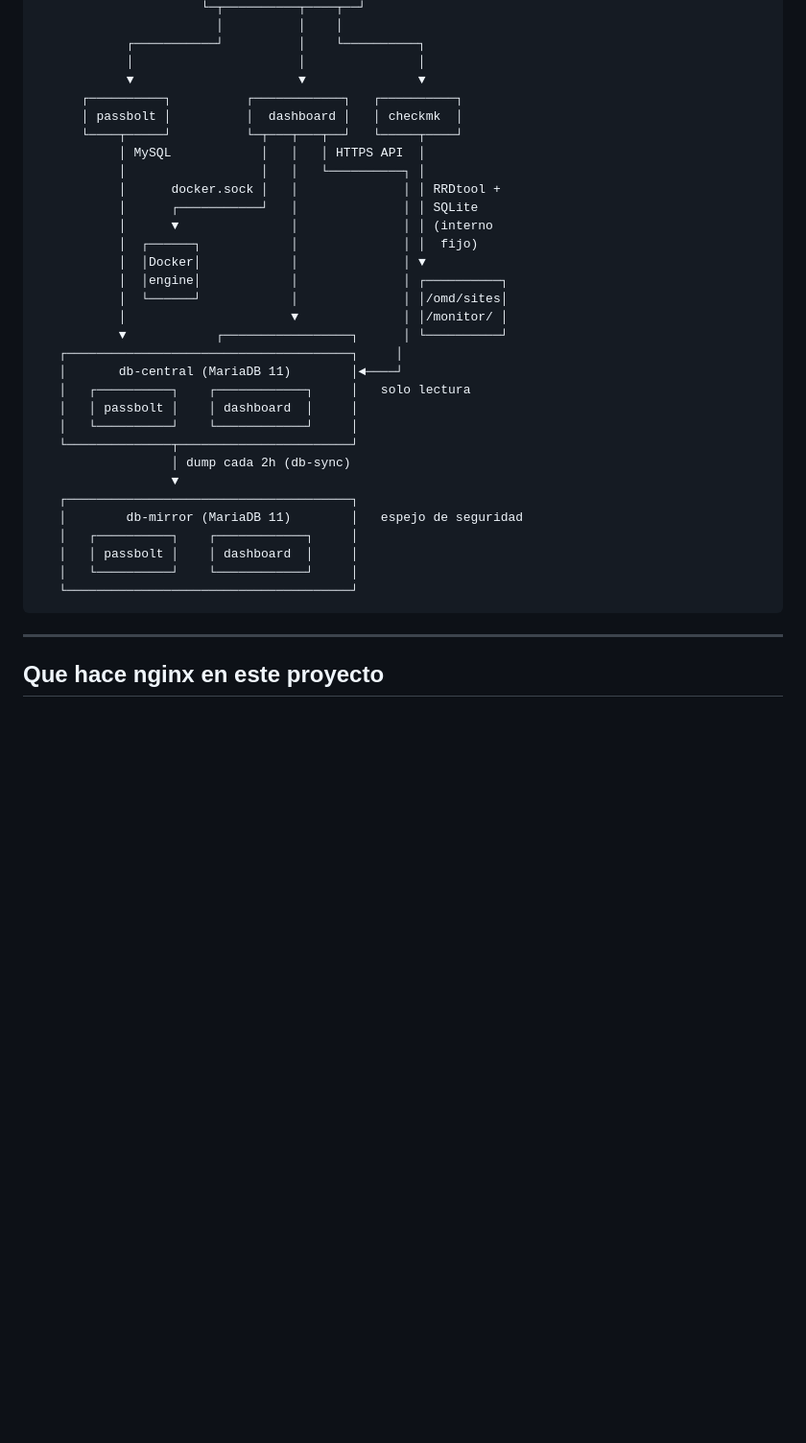
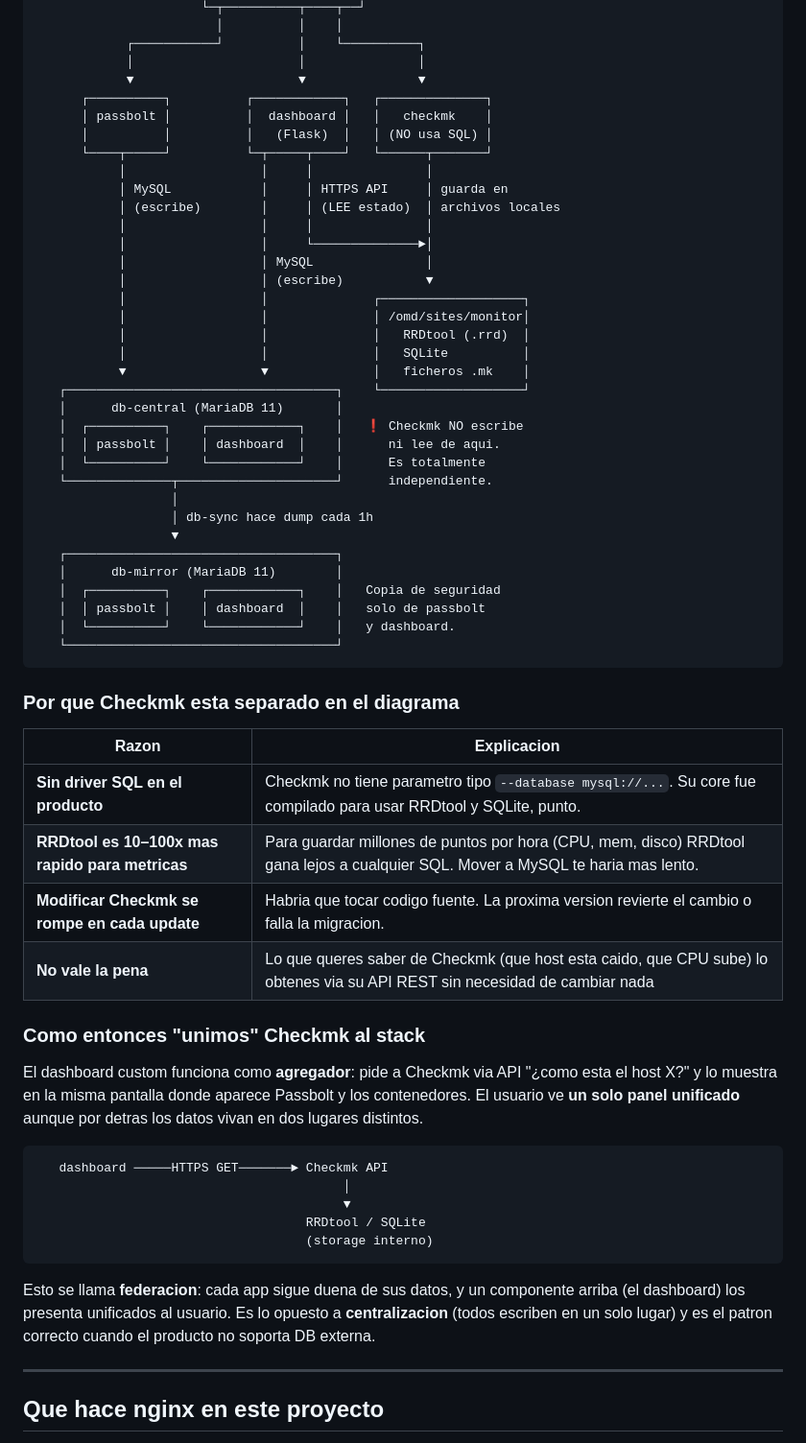
Before and after one commit to Jesus123J/monitor_doker, a Markdown page: ARQUITECTURA.md, the part around the change. Shown at 96% size. Rendered like a GitHub page; blank space fills up the shorter version.

Commit message:
docs: aclarar por que Checkmk NO se conecta a db-central
Diagrama redibujado:
- Checkmk dibujado claramente como isla independiente
- Etiqueta 'NO usa SQL' visible en su caja
- Flecha dashboard -> checkmk API explicita (LEE estado)
- Caja de su storage interno (RRDtool, SQLite, .mk) separada
- Nota grande: 'Checkmk NO escribe ni lee de aqui'

Seccion nueva 'Por que Checkmk esta separado':
- 4 razones explicadas en tabla
- Diagrama mini de la federacion via API
- Contraste centralizacion vs federacion

````diff
--- a/ARQUITECTURA.md
+++ b/ARQUITECTURA.md
@@ -19,35 +19,67 @@ limites a lo que se puede "centralizar".
             ┌───────────┘          │    └──────────┐
             │                      │               │
             ▼                      ▼               ▼
-      ┌──────────┐          ┌────────────┐   ┌──────────┐
-      │ passbolt │          │  dashboard │   │ checkmk  │
-      └────┬─────┘          └─┬───┬───┬──┘   └─────┬────┘
-           │ MySQL            │   │   │ HTTPS API  │
-           │                  │   │   └──────────┐ │
-           │      docker.sock │   │              │ │ RRDtool +
-           │      ┌───────────┘   │              │ │ SQLite
-           │      ▼               │              │ │ (interno
-           │  ┌──────┐            │              │ │  fijo)
-           │  │Docker│            │              │ ▼
-           │  │engine│            │              │ ┌──────────┐
-           │  └──────┘            │              │ │/omd/sites│
-           │                      ▼              │ │/monitor/ │
-           ▼            ┌─────────────────┐      │ └──────────┘
-   ┌──────────────────────────────────────┐     │
-   │       db-central (MariaDB 11)        │◄────┘
-   │   ┌──────────┐    ┌────────────┐     │   solo lectura
-   │   │ passbolt │    │ dashboard  │     │
-   │   └──────────┘    └────────────┘     │
-   └──────────────┬───────────────────────┘
-                  │ dump cada 2h (db-sync)
+      ┌──────────┐          ┌────────────┐   ┌──────────────┐
+      │ passbolt │          │  dashboard │   │   checkmk    │
+      │          │          │   (Flask)  │   │ (NO usa SQL) │
+      └────┬─────┘          └─┬─────┬────┘   └──────┬───────┘
+           │                  │     │               │
+           │ MySQL            │     │ HTTPS API     │ guarda en
+           │ (escribe)        │     │ (LEE estado)  │ archivos locales
+           │                  │     │               │
+           │                  │     └──────────────►│
+           │                  │ MySQL               │
+           │                  │ (escribe)           ▼
+           │                  │              ┌───────────────────┐
+           │                  │              │ /omd/sites/monitor│
+           │                  │              │   RRDtool (.rrd)  │
+           │                  │              │   SQLite          │
+           ▼                  ▼              │   ficheros .mk    │
+   ┌────────────────────────────────────┐    └───────────────────┘
+   │      db-central (MariaDB 11)       │
+   │  ┌──────────┐    ┌────────────┐    │   ❗ Checkmk NO escribe
+   │  │ passbolt │    │ dashboard  │    │      ni lee de aqui.
+   │  └──────────┘    └────────────┘    │      Es totalmente
+   └──────────────┬─────────────────────┘      independiente.
+                  │
+                  │ db-sync hace dump cada 1h
                   ▼
-   ┌──────────────────────────────────────┐
-   │        db-mirror (MariaDB 11)        │   espejo de seguridad
-   │   ┌──────────┐    ┌────────────┐     │
-   │   │ passbolt │    │ dashboard  │     │
-   │   └──────────┘    └────────────┘     │
-   └──────────────────────────────────────┘
+   ┌────────────────────────────────────┐
+   │      db-mirror (MariaDB 11)        │
+   │  ┌──────────┐    ┌────────────┐    │   Copia de seguridad
+   │  │ passbolt │    │ dashboard  │    │   solo de passbolt
+   │  └──────────┘    └────────────┘    │   y dashboard.
+   └────────────────────────────────────┘
 ```
+
+### Por que Checkmk esta separado en el diagrama
+
+| Razon | Explicacion |
+|---|---|
+| **Sin driver SQL en el producto** | Checkmk no tiene parametro tipo `--database mysql://...`. Su core fue compilado para usar RRDtool y SQLite, punto. |
+| **RRDtool es 10–100x mas rapido para metricas** | Para guardar millones de puntos por hora (CPU, mem, disco) RRDtool gana lejos a cualquier SQL. Mover a MySQL te haria mas lento. |
+| **Modificar Checkmk se rompe en cada update** | Habria que tocar codigo fuente. La proxima version revierte el cambio o falla la migracion. |
+| **No vale la pena** | Lo que queres saber de Checkmk (que host esta caido, que CPU sube) lo obtenes via su API REST sin necesidad de cambiar nada |
+
+### Como entonces "unimos" Checkmk al stack
+
+El dashboard custom funciona como **agregador**: pide a Checkmk via API
+"¿como esta el host X?" y lo muestra en la misma pantalla donde aparece
+Passbolt y los contenedores. El usuario ve **un solo panel unificado**
+aunque por detras los datos vivan en dos lugares distintos.
+
+```
+   dashboard ─────HTTPS GET───────► Checkmk API
+                                         │
+                                         ▼
+                                    RRDtool / SQLite
+                                    (storage interno)
+```
+
+Esto se llama **federacion**: cada app sigue duena de sus datos, y un
+componente arriba (el dashboard) los presenta unificados al usuario.
+Es lo opuesto a **centralizacion** (todos escriben en un solo lugar) y
+es el patron correcto cuando el producto no soporta DB externa.
 
 ---
 
````
